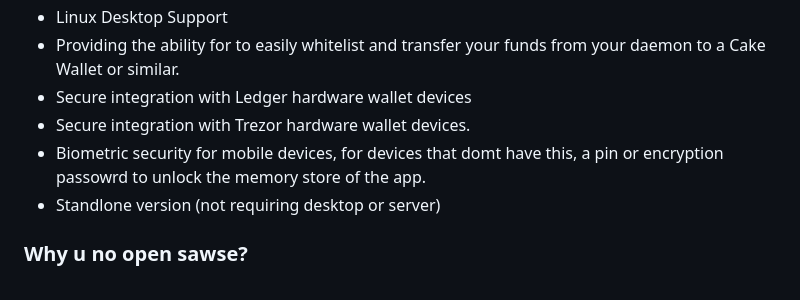
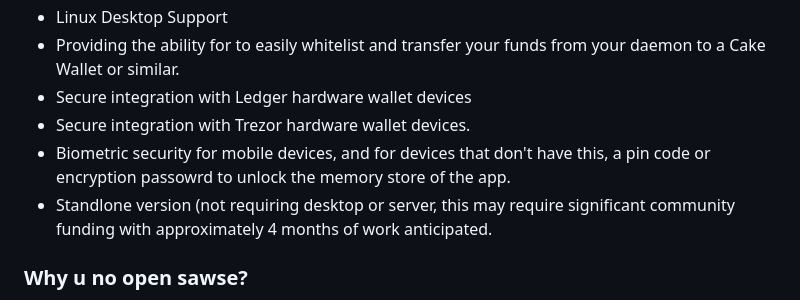
Before and after one commit to KewbitXMR/haveno-app, a Markdown page: README.md, the part around one of its changes. GitHub-like rendering.

```diff
--- a/README.md
+++ b/README.md
@@ -64,8 +70,8 @@ I am currently working on this project fulltime and will be for at least the nex
 - Providing the ability for to easily whitelist and transfer your funds from your daemon to a Cake Wallet or similar.
 - Secure integration with Ledger hardware wallet devices
 - Secure integration with Trezor hardware wallet devices.
-- Biometric security for mobile devices, for devices that domt have this, a pin or encryption passowrd to unlock the memory store of the app.
-- Standlone version (not requiring desktop or server)
+- Biometric security for mobile devices, and for devices that don't have this, a pin code or encryption passowrd to unlock the memory store of the app.
+- Standlone version (not requiring desktop or server, this may require significant community funding with approximately 4 months of work anticipated.
 
 
 ### Why u no open sawse?
```
Also changed, not shown: other parts of README.md (+21 -15 lines).
